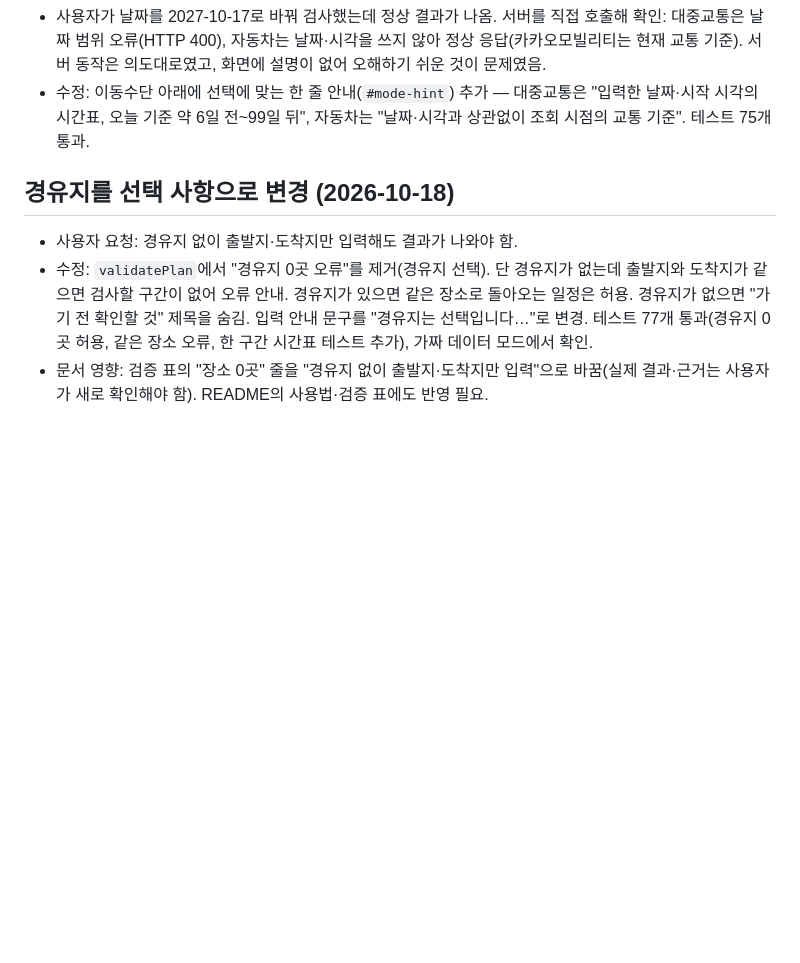
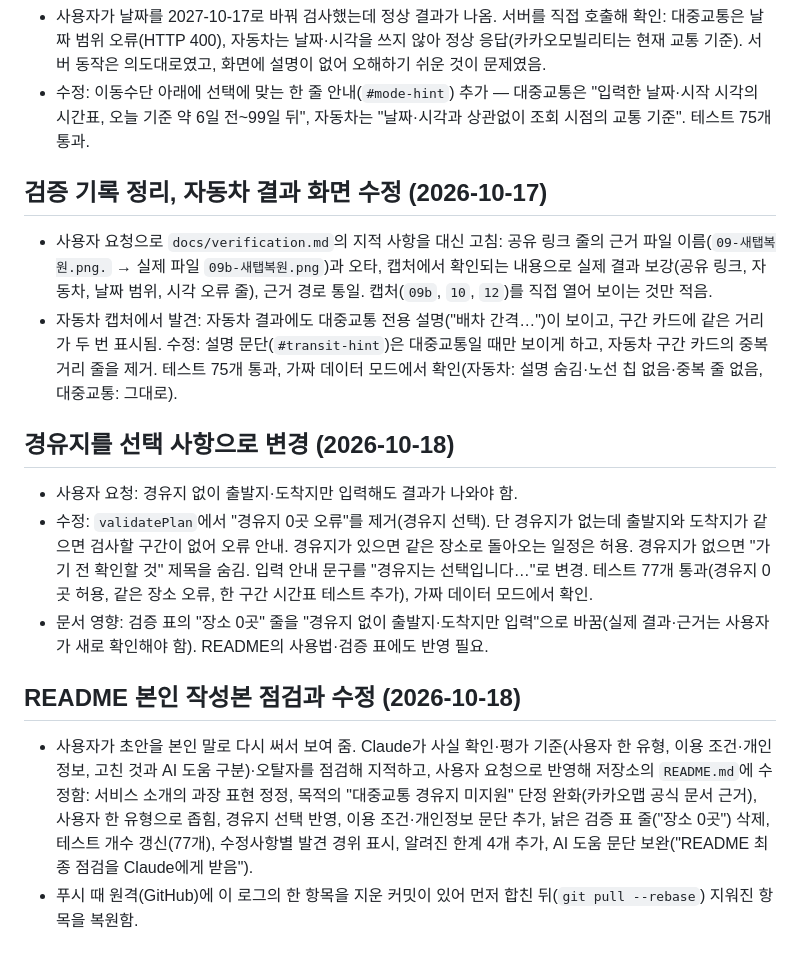
Before and after one commit to umggae/itda, a Markdown page: docs/ai-log.md, the part around the change. Drawn GitHub-style; blank space fills up the shorter version.

Commit message:
ai-log 복원 및 README 점검 기록 추가

```diff
--- a/docs/ai-log.md
+++ b/docs/ai-log.md
@@ -96,7 +96,15 @@
 - 사용자가 날짜를 2027-10-17로 바꿔 검사했는데 정상 결과가 나옴. 서버를 직접 호출해 확인: 대중교통은 날짜 범위 오류(HTTP 400), 자동차는 날짜·시각을 쓰지 않아 정상 응답(카카오모빌리티는 현재 교통 기준). 서버 동작은 의도대로였고, 화면에 설명이 없어 오해하기 쉬운 것이 문제였음.
 - 수정: 이동수단 아래에 선택에 맞는 한 줄 안내(`#mode-hint`) 추가 — 대중교통은 "입력한 날짜·시작 시각의 시간표, 오늘 기준 약 6일 전~99일 뒤", 자동차는 "날짜·시각과 상관없이 조회 시점의 교통 기준". 테스트 75개 통과.
 
+## 검증 기록 정리, 자동차 결과 화면 수정 (2026-10-17)
+- 사용자 요청으로 `docs/verification.md`의 지적 사항을 대신 고침: 공유 링크 줄의 근거 파일 이름(`09-새탭복원.png.` → 실제 파일 `09b-새탭복원.png`)과 오타, 캡처에서 확인되는 내용으로 실제 결과 보강(공유 링크, 자동차, 날짜 범위, 시각 오류 줄), 근거 경로 통일. 캡처(`09b`, `10`, `12`)를 직접 열어 보이는 것만 적음.
+- 자동차 캡처에서 발견: 자동차 결과에도 대중교통 전용 설명("배차 간격…")이 보이고, 구간 카드에 같은 거리가 두 번 표시됨. 수정: 설명 문단(`#transit-hint`)은 대중교통일 때만 보이게 하고, 자동차 구간 카드의 중복 거리 줄을 제거. 테스트 75개 통과, 가짜 데이터 모드에서 확인(자동차: 설명 숨김·노선 칩 없음·중복 줄 없음, 대중교통: 그대로).
+
 ## 경유지를 선택 사항으로 변경 (2026-10-18)
 - 사용자 요청: 경유지 없이 출발지·도착지만 입력해도 결과가 나와야 함.
 - 수정: `validatePlan`에서 "경유지 0곳 오류"를 제거(경유지 선택). 단 경유지가 없는데 출발지와 도착지가 같으면 검사할 구간이 없어 오류 안내. 경유지가 있으면 같은 장소로 돌아오는 일정은 허용. 경유지가 없으면 "가기 전 확인할 것" 제목을 숨김. 입력 안내 문구를 "경유지는 선택입니다…"로 변경. 테스트 77개 통과(경유지 0곳 허용, 같은 장소 오류, 한 구간 시간표 테스트 추가), 가짜 데이터 모드에서 확인.
 - 문서 영향: 검증 표의 "장소 0곳" 줄을 "경유지 없이 출발지·도착지만 입력"으로 바꿈(실제 결과·근거는 사용자가 새로 확인해야 함). README의 사용법·검증 표에도 반영 필요.
+
+## README 본인 작성본 점검과 수정 (2026-10-18)
+- 사용자가 초안을 본인 말로 다시 써서 보여 줌. Claude가 사실 확인·평가 기준(사용자 한 유형, 이용 조건·개인정보, 고친 것과 AI 도움 구분)·오탈자를 점검해 지적하고, 사용자 요청으로 반영해 저장소의 `README.md`에 수정함: 서비스 소개의 과장 표현 정정, 목적의 "대중교통 경유지 미지원" 단정 완화(카카오맵 공식 문서 근거), 사용자 한 유형으로 좁힘, 경유지 선택 반영, 이용 조건·개인정보 문단 추가, 낡은 검증 표 줄("장소 0곳") 삭제, 테스트 개수 갱신(77개), 수정사항별 발견 경위 표시, 알려진 한계 4개 추가, AI 도움 문단 보완("README 최종 점검을 Claude에게 받음").
+- 푸시 때 원격(GitHub)에 이 로그의 한 항목을 지운 커밋이 있어 먼저 합친 뒤(`git pull --rebase`) 지워진 항목을 복원함.
```
